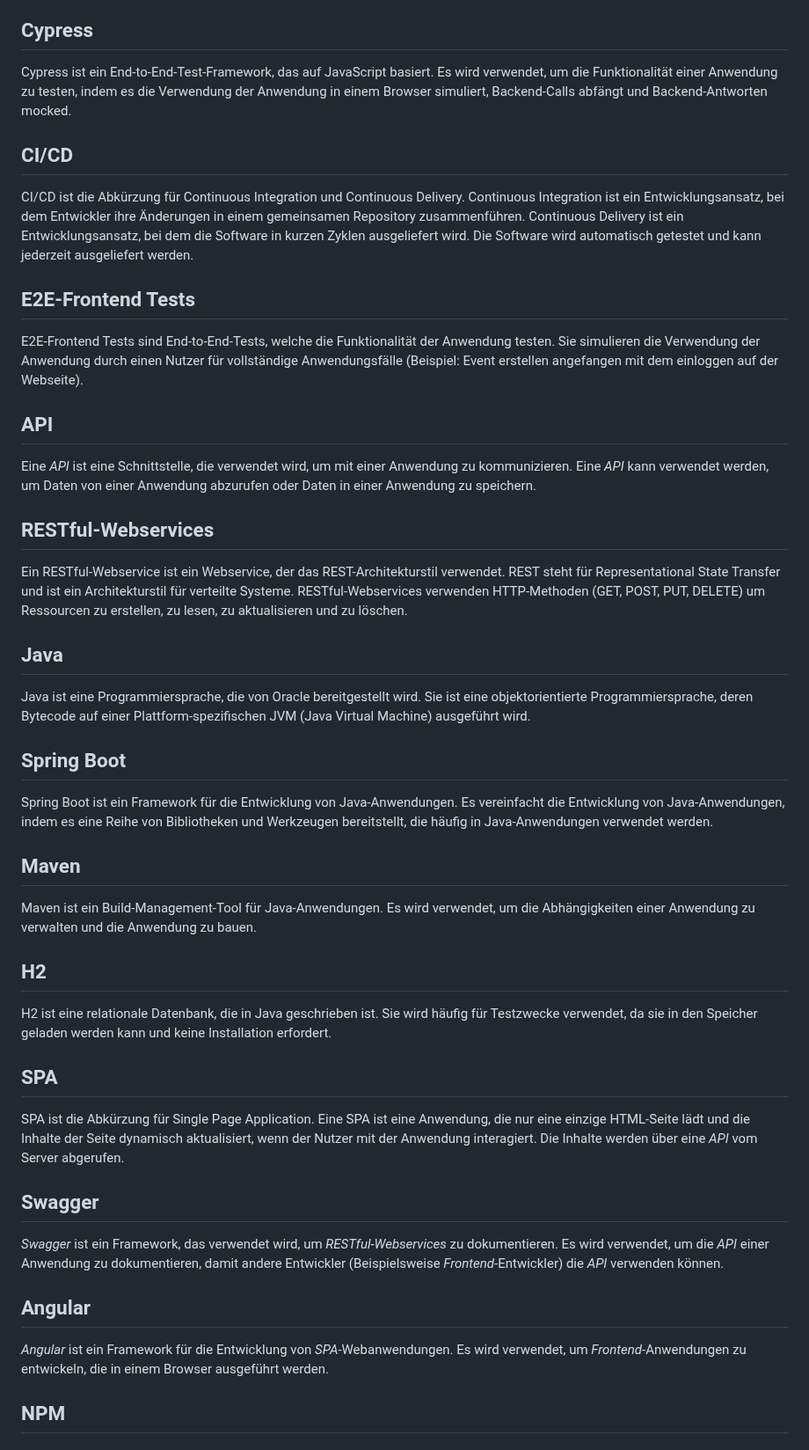
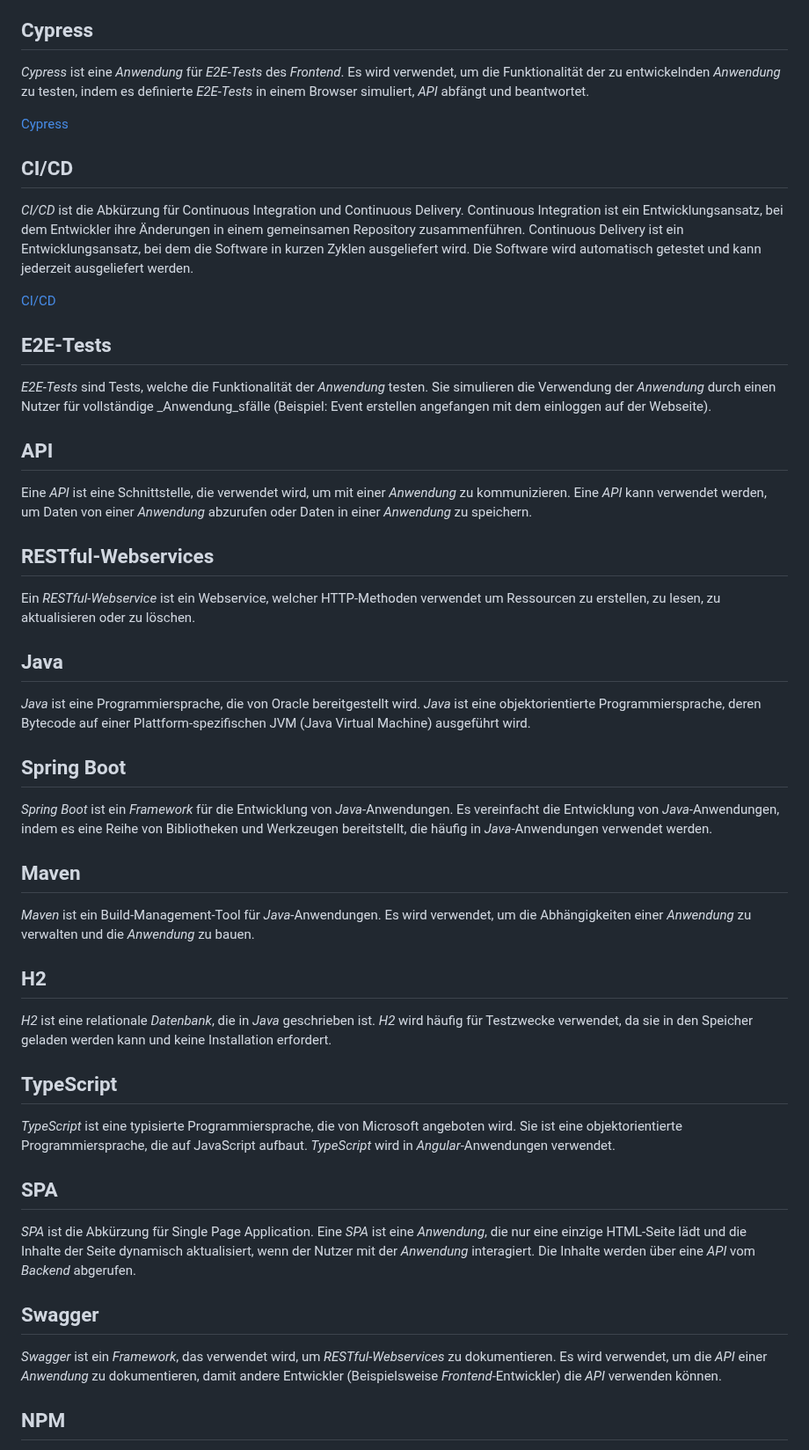
Before and after one commit to party-time-2/party-time, a Markdown page: docs/Glossar/glossar.md, the part around one of its changes. Shown at 88% size. Drawn GitHub-style.

```diff
--- a/docs/Glossar/glossar.md
+++ b/docs/Glossar/glossar.md
@@ -54,51 +76,55 @@ Ein _Scaffhold_ ist eine Vorlage, die die Struktur und den Code für ein bestimm
 
 ## Cypress
 
-Cypress ist ein End-to-End-Test-Framework, das auf JavaScript basiert. Es wird verwendet, um die Funktionalität einer Anwendung zu testen, indem es die Verwendung der Anwendung in einem Browser simuliert, Backend-Calls abfängt und Backend-Antworten mocked.
+_Cypress_ ist eine _Anwendung_ für _E2E-Tests_ des _Frontend_. Es wird verwendet, um die Funktionalität der zu entwickelnden _Anwendung_ zu testen, indem es definierte _E2E-Tests_ in einem Browser simuliert, _API_ abfängt und beantwortet.
+
+[Cypress](https://www.cypress.io/)
 
 ## CI/CD
 
-CI/CD ist die Abkürzung für Continuous Integration und Continuous Delivery. Continuous Integration ist ein Entwicklungsansatz, bei dem Entwickler ihre Änderungen in einem gemeinsamen Repository zusammenführen. Continuous Delivery ist ein Entwicklungsansatz, bei dem die Software in kurzen Zyklen ausgeliefert wird. Die Software wird automatisch getestet und kann jederzeit ausgeliefert werden.
+_CI/CD_ ist die Abkürzung für Continuous Integration und Continuous Delivery. Continuous Integration ist ein Entwicklungsansatz, bei dem Entwickler ihre Änderungen in einem gemeinsamen Repository zusammenführen. Continuous Delivery ist ein Entwicklungsansatz, bei dem die Software in kurzen Zyklen ausgeliefert wird. Die Software wird automatisch getestet und kann jederzeit ausgeliefert werden.
 
-## E2E-Frontend Tests
+[CI/CD](https://resources.github.com/ci-cd/)
 
-E2E-Frontend Tests sind End-to-End-Tests, welche die Funktionalität der Anwendung testen. Sie simulieren die Verwendung der Anwendung durch einen Nutzer für vollständige Anwendungsfälle (Beispiel: Event erstellen angefangen mit dem einloggen auf der Webseite).
+## E2E-Tests
+
+_E2E-Tests_ sind Tests, welche die Funktionalität der _Anwendung_ testen. Sie simulieren die Verwendung der _Anwendung_ durch einen Nutzer für vollständige \_Anwendung_sfälle (Beispiel: Event erstellen angefangen mit dem einloggen auf der Webseite).
 
 ## API
 
-Eine _API_ ist eine Schnittstelle, die verwendet wird, um mit einer Anwendung zu kommunizieren. Eine _API_ kann verwendet werden, um Daten von einer Anwendung abzurufen oder Daten in einer Anwendung zu speichern.
+Eine _API_ ist eine Schnittstelle, die verwendet wird, um mit einer _Anwendung_ zu kommunizieren. Eine _API_ kann verwendet werden, um Daten von einer _Anwendung_ abzurufen oder Daten in einer _Anwendung_ zu speichern.
 
 ## RESTful-Webservices
 
-Ein RESTful-Webservice ist ein Webservice, der das REST-Architekturstil verwendet. REST steht für Representational State Transfer und ist ein Architekturstil für verteilte Systeme. RESTful-Webservices verwenden HTTP-Methoden (GET, POST, PUT, DELETE) um Ressourcen zu erstellen, zu lesen, zu aktualisieren und zu löschen.
+Ein _RESTful-Webservice_ ist ein Webservice, welcher HTTP-Methoden verwendet um Ressourcen zu erstellen, zu lesen, zu aktualisieren oder zu löschen.
 
 ## Java
 
-Java ist eine Programmiersprache, die von Oracle bereitgestellt wird. Sie ist eine objektorientierte Programmiersprache, deren Bytecode auf einer Plattform-spezifischen JVM (Java Virtual Machine) ausgeführt wird.
+_Java_ ist eine Programmiersprache, die von Oracle bereitgestellt wird. _Java_ ist eine objektorientierte Programmiersprache, deren Bytecode auf einer Plattform-spezifischen JVM (Java Virtual Machine) ausgeführt wird.
 
 ## Spring Boot
 
-Spring Boot ist ein Framework für die Entwicklung von Java-Anwendungen. Es vereinfacht die Entwicklung von Java-Anwendungen, indem es eine Reihe von Bibliotheken und Werkzeugen bereitstellt, die häufig in Java-Anwendungen verwendet werden.
+_Spring Boot_ ist ein _Framework_ für die Entwicklung von _Java_-Anwendungen. Es vereinfacht die Entwicklung von _Java_-Anwendungen, indem es eine Reihe von Bibliotheken und Werkzeugen bereitstellt, die häufig in _Java_-Anwendungen verwendet werden.
 
 ## Maven
 
-Maven ist ein Build-Management-Tool für Java-Anwendungen. Es wird verwendet, um die Abhängigkeiten einer Anwendung zu verwalten und die Anwendung zu bauen.
+_Maven_ ist ein Build-Management-Tool für _Java_-Anwendungen. Es wird verwendet, um die Abhängigkeiten einer _Anwendung_ zu verwalten und die _Anwendung_ zu bauen.
 
 ## H2
 
-H2 ist eine relationale Datenbank, die in Java geschrieben ist. Sie wird häufig für Testzwecke verwendet, da sie in den Speicher geladen werden kann und keine Installation erfordert.
+_H2_ ist eine relationale _Datenbank_, die in _Java_ geschrieben ist. _H2_ wird häufig für Testzwecke verwendet, da sie in den Speicher geladen werden kann und keine Installation erfordert.
+
+## TypeScript
+
+_TypeScript_ ist eine typisierte Programmiersprache, die von Microsoft angeboten wird. Sie ist eine objektorientierte Programmiersprache, die auf JavaScript aufbaut. _TypeScript_ wird in _Angular_-Anwendungen verwendet.
 
 ## SPA
 
-SPA ist die Abkürzung für Single Page Application. Eine SPA ist eine Anwendung, die nur eine einzige HTML-Seite lädt und die Inhalte der Seite dynamisch aktualisiert, wenn der Nutzer mit der Anwendung interagiert. Die Inhalte werden über eine _API_ vom Server abgerufen.
+_SPA_ ist die Abkürzung für Single Page Application. Eine _SPA_ ist eine _Anwendung_, die nur eine einzige HTML-Seite lädt und die Inhalte der Seite dynamisch aktualisiert, wenn der Nutzer mit der _Anwendung_ interagiert. Die Inhalte werden über eine _API_ vom _Backend_ abgerufen.
 
 ## Swagger
 
-_Swagger_ ist ein Framework, das verwendet wird, um _RESTful-Webservices_ zu dokumentieren. Es wird verwendet, um die _API_ einer Anwendung zu dokumentieren, damit andere Entwickler (Beispielsweise _Frontend_-Entwickler) die _API_ verwenden können.
-
-## Angular
-
-_Angular_ ist ein Framework für die Entwicklung von _SPA_-Webanwendungen. Es wird verwendet, um _Frontend_-Anwendungen zu entwickeln, die in einem Browser ausgeführt werden.
+_Swagger_ ist ein _Framework_, das verwendet wird, um _RESTful-Webservices_ zu dokumentieren. Es wird verwendet, um die _API_ einer _Anwendung_ zu dokumentieren, damit andere Entwickler (Beispielsweise _Frontend_-Entwickler) die _API_ verwenden können.
 
 ## NPM
 
```
Also changed, not shown: other parts of docs/Glossar/glossar.md (+47 -25 lines), docs/Design-Entscheidungen/design-entscheidungen.md (+3 -3 lines).
